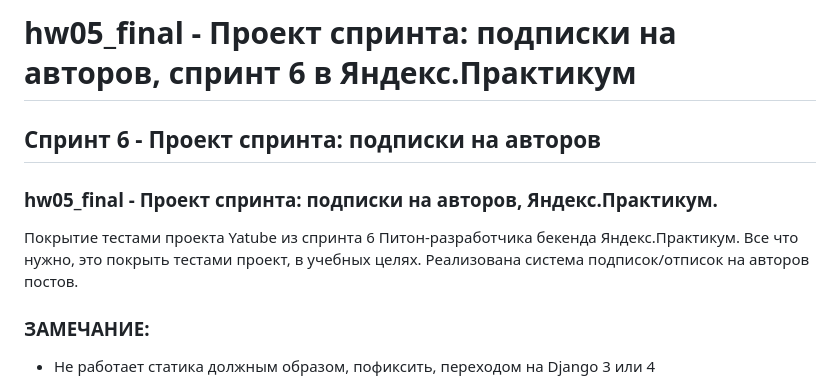
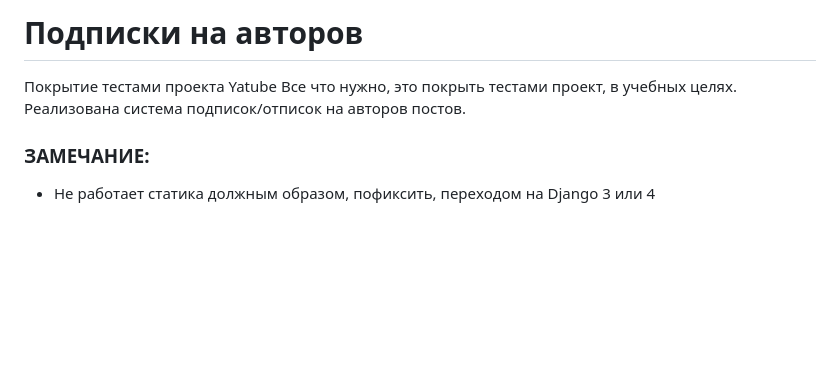
Before and after one commit to DeVarlamov/authors-of-leisure, a Markdown page: README.md, the part around one of its changes. Drawn GitHub-style; blank space fills up the shorter version.

```diff
--- a/README.md
+++ b/README.md
@@ -1,10 +1,5 @@
-# hw05_final - Проект спринта: подписки на авторов, спринт 6 в Яндекс.Практикум
-
-## Спринт 6 - Проект спринта: подписки на авторов
-
-### hw05_final - Проект спринта: подписки на авторов, Яндекс.Практикум.
-
-Покрытие тестами проекта Yatube из спринта 6 Питон-разработчика бекенда Яндекс.Практикум. Все что нужно, это покрыть тестами проект, в учебных целях. Реализована система подписок/отписок на авторов постов.
+# Подписки на авторов
+Покрытие тестами проекта Yatube   Все что нужно, это покрыть тестами проект, в учебных целях. Реализована система подписок/отписок на авторов постов.
 
 ### **ЗАМЕЧАНИЕ**:
 * Не работает статика должным образом, пофиксить, переходом на Django 3 или 4
```
Also changed, not shown: other parts of README.md (+8 -12 lines).
